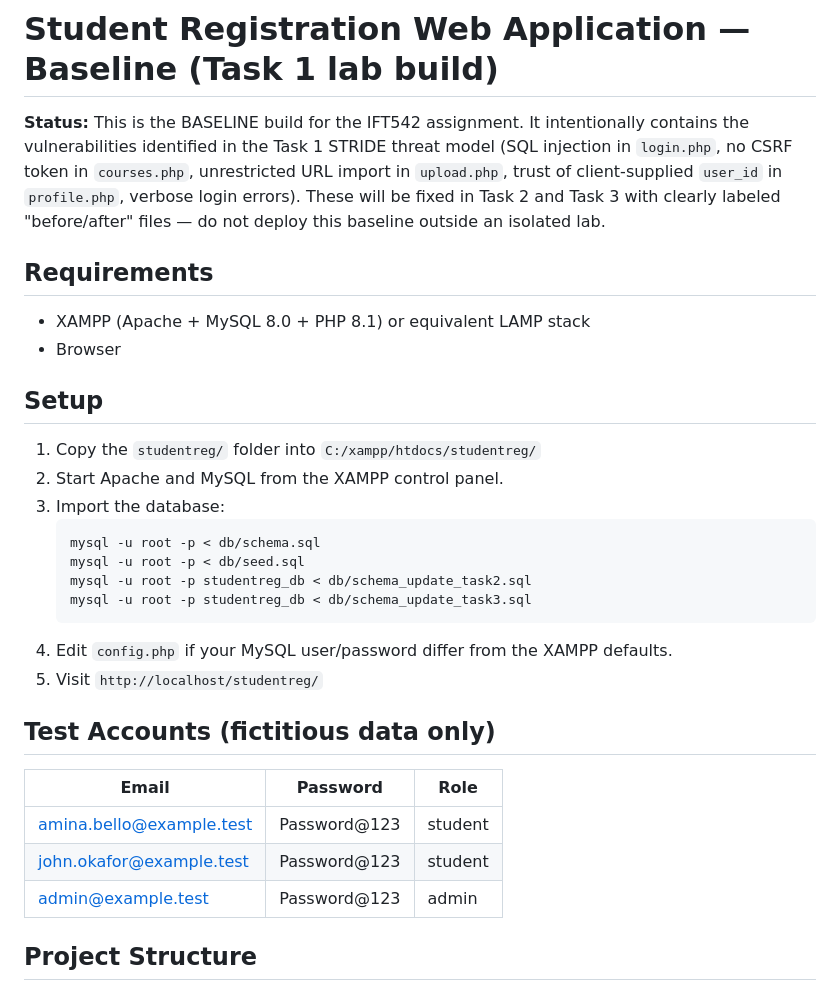
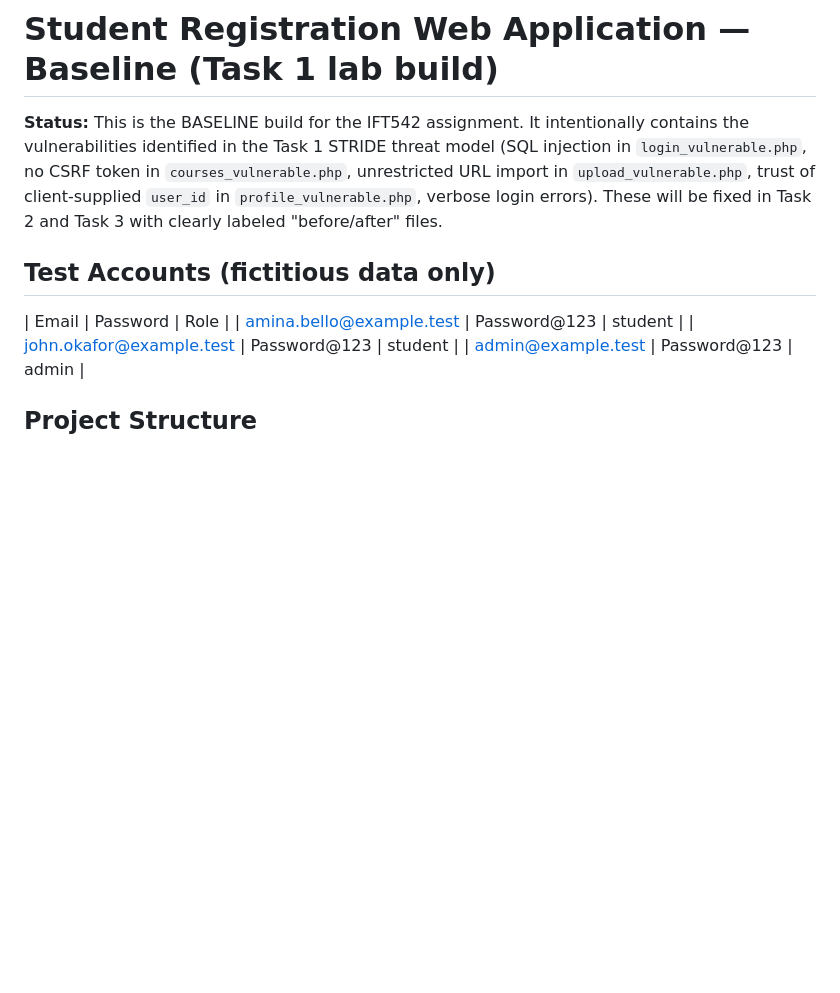
Before and after one commit to UmarSalihuBaba/2021-1-81560CF_IFT542, a Markdown page: Student-portal/README.md, the part around the change. Rendered like a GitHub page; blank space fills up the shorter version.

````diff
--- a/Student-portal/README.md
+++ b/Student-portal/README.md
@@ -2,31 +2,14 @@
 
 **Status:** This is the BASELINE build for the IFT542 assignment. It intentionally
 contains the vulnerabilities identified in the Task 1 STRIDE threat model
-(SQL injection in `login.php`, no CSRF token in `courses.php`, unrestricted
-URL import in `upload.php`, trust of client-supplied `user_id` in `profile.php`,
+(SQL injection in `login_vulnerable.php`, no CSRF token in `courses_vulnerable.php`, unrestricted
+URL import in `upload_vulnerable.php`, trust of client-supplied `user_id` in `profile_vulnerable.php`,
 verbose login errors). These will be fixed in Task 2 and Task 3 with clearly
-labeled "before/after" files — do not deploy this baseline outside an isolated lab.
+labeled "before/after" files.
 
-## Requirements
-- XAMPP (Apache + MySQL 8.0 + PHP 8.1) or equivalent LAMP stack
-- Browser
-
-## Setup
-1. Copy the `studentreg/` folder into `C:/xampp/htdocs/studentreg/`
-2. Start Apache and MySQL from the XAMPP control panel.
-3. Import the database:
-   ```
-   mysql -u root -p < db/schema.sql
-   mysql -u root -p < db/seed.sql
-   mysql -u root -p studentreg_db < db/schema_update_task2.sql
-   mysql -u root -p studentreg_db < db/schema_update_task3.sql
-   ```
-4. Edit `config.php` if your MySQL user/password differ from the XAMPP defaults.
-5. Visit `http://localhost/studentreg/`
 
 ## Test Accounts (fictitious data only)
 | Email | Password | Role |
-|---|---|---|
 | amina.bello@example.test | Password@123 | student |
 | john.okafor@example.test | Password@123 | student |
 | admin@example.test | Password@123 | admin |
````
